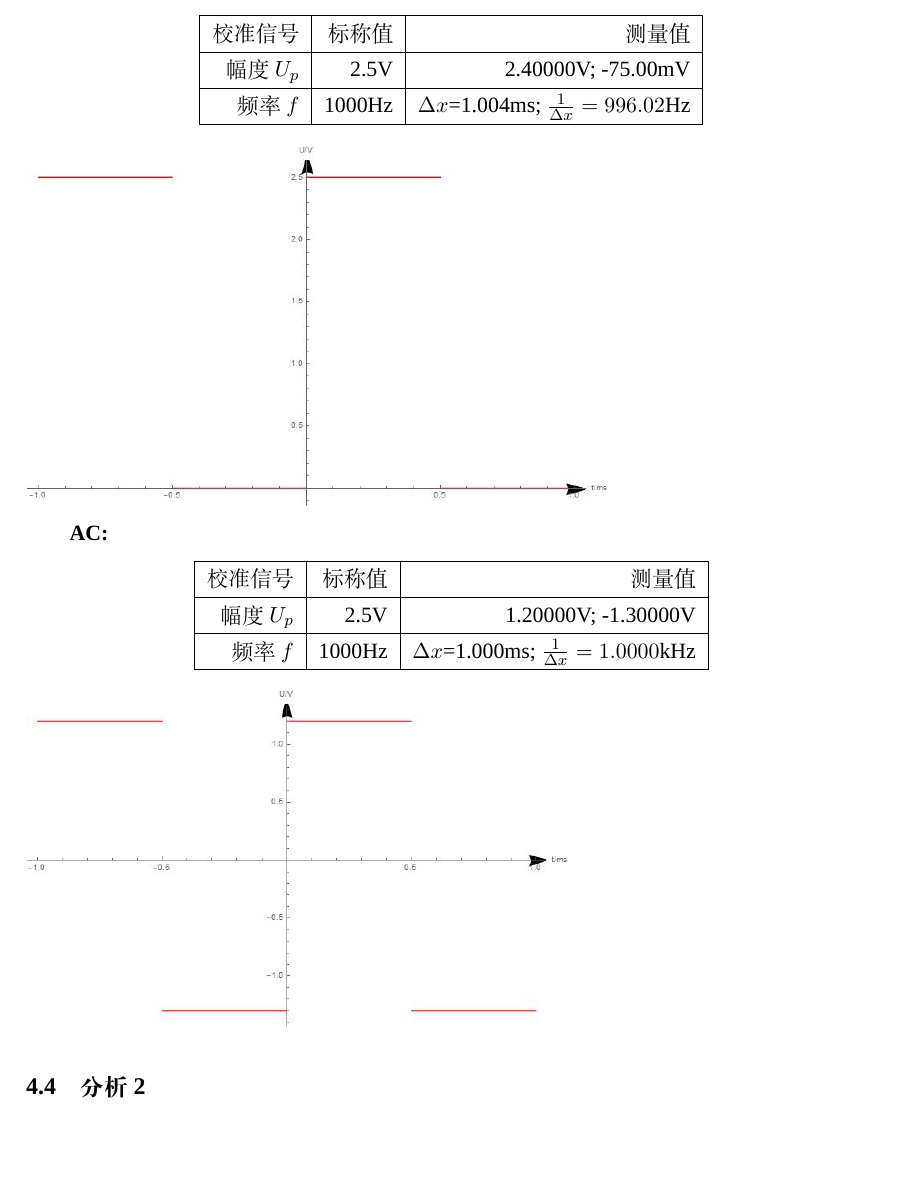
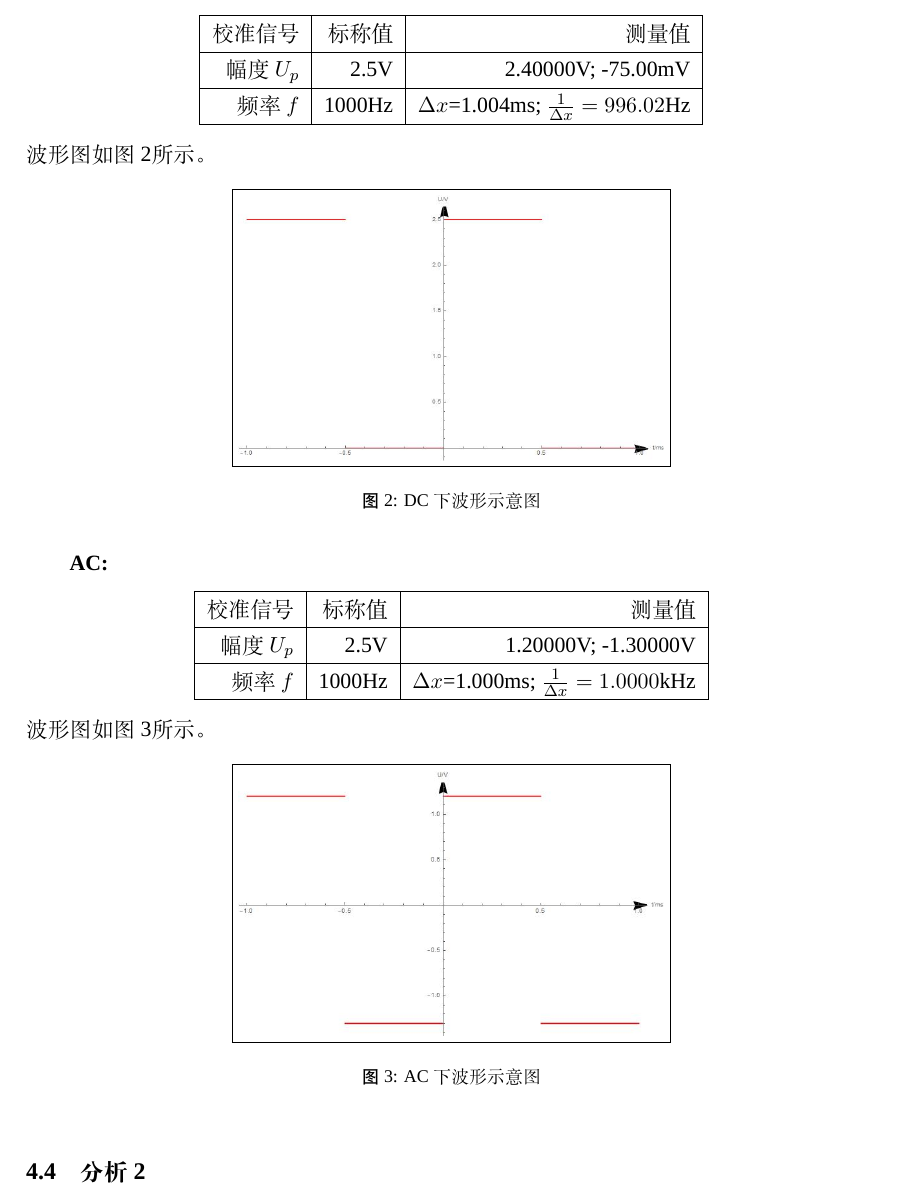
Before and after one commit to yesunhuang/CircuitExperimentReport, a LaTeX document (Exp01/Exp01.tex): part of page 4 of 9, cut so that both start at the same text, the shorter picture padded with empty space. Compiled offline with XeLaTeX; a missing font is replaced by an installed copy or a similar font.

Commit message:
Adjust layout

```diff
--- a/Exp01/Exp01.tex
+++ b/Exp01/Exp01.tex
@@ -292,7 +292,13 @@ R_s=\left(\frac{U_{oc}}{U_L}-1\right)R_L
 	频率$f$ & 1000Hz & $\Delta x$=1.004ms;~$\frac{1}{\Delta x}=996.02$Hz\\\hline
 		\end{tabular}
 		\end{center}
-		\includegraphics[scale=0.4]{DC}
+    波形图如图 \ref{fig:DC}所示。
+    \begin{figure}[htbp]
+    \centering
+    \fbox{\includegraphics[width=0.5\linewidth]{DC.jpg}}
+    \caption{DC下波形示意图}
+    \label{fig:DC}
+    \end{figure}
 	\par\textbf{AC:}
 	\begin{center}
 	\begin{tabular}{|r|r|r|}\hline
@@ -301,7 +307,13 @@ R_s=\left(\frac{U_{oc}}{U_L}-1\right)R_L
 	频率$f$ & 1000Hz & $\Delta x$=1.000ms;~$\frac{1}{\Delta x}=1.0000$kHz\\\hline
 		\end{tabular}
 		\end{center}
-		\includegraphics[scale=0.4]{AC}
+    波形图如图 \ref{fig:AC}所示。
+    \begin{figure}[htbp]
+    \centering
+    \fbox{\includegraphics[width=0.5\linewidth]{AC.jpg}}
+    \caption{AC下波形示意图}
+    \label{fig:AC}
+    \end{figure}
 \subsection{分析2}
 	在DC档，示波器自动滤掉了直流成分，所以低电平在0左右；而AC档则没有这个处理，所以高低电平大致关于0电平对称。
 \subsection{实验3数据}
```
Also changed, not shown: Exp01/Exp01.pdf, Exp01/Exp01.tex (1 more changed lines).
